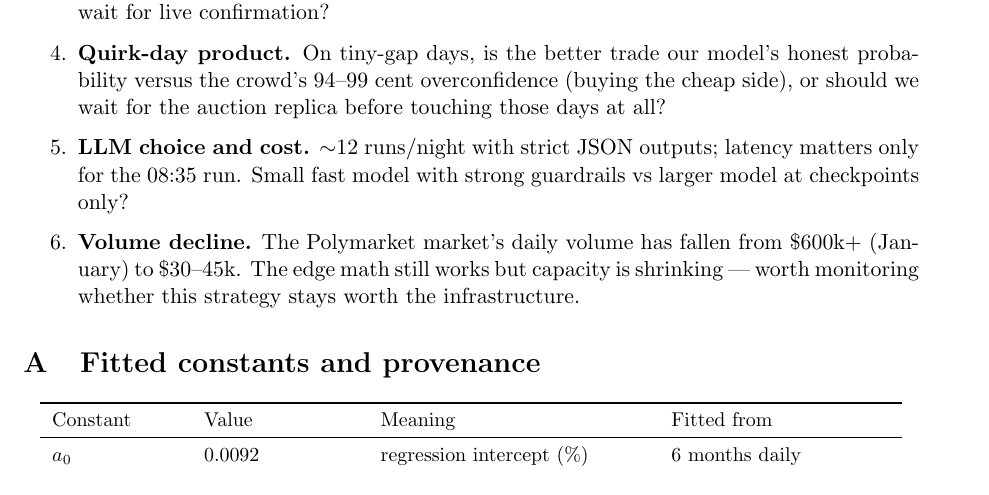
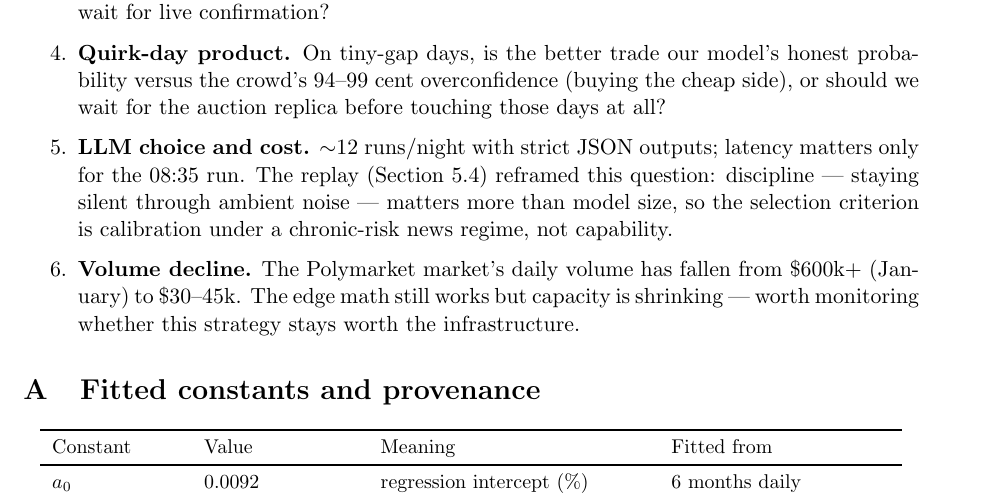
Before and after one commit to tr4m0ryp/SOQrates-polymarket-sp500-predictor, a LaTeX paper (docs/approach.tex): part of page 12 of 12, cut so that both start at the same text. Compiled offline with pdfLaTeX.

Commit message:
docs(approach): ground LLM selection in replay-validated calibration

```diff
--- a/docs/approach.tex
+++ b/docs/approach.tex
@@ -674,8 +674,10 @@ model's honest probability versus the crowd's 94--99 cent overconfidence
 (buying the cheap side), or should we wait for the auction replica before
 touching those days at all?
 \item \textbf{LLM choice and cost.} $\sim$12 runs/night with strict JSON
-outputs; latency matters only for the 08:35 run. Small fast model with strong
-guardrails vs larger model at checkpoints only?
+outputs; latency matters only for the 08:35 run. The replay (Section 5.4)
+reframed this question: discipline --- staying silent through ambient noise
+--- matters more than model size, so the selection criterion is calibration
+under a chronic-risk news regime, not capability.
 \item \textbf{Volume decline.} The Polymarket market's daily volume has fallen
 from \$600k+ (January) to \$30--45k. The edge math still works but capacity is
 shrinking --- worth monitoring whether this strategy stays worth the
```
